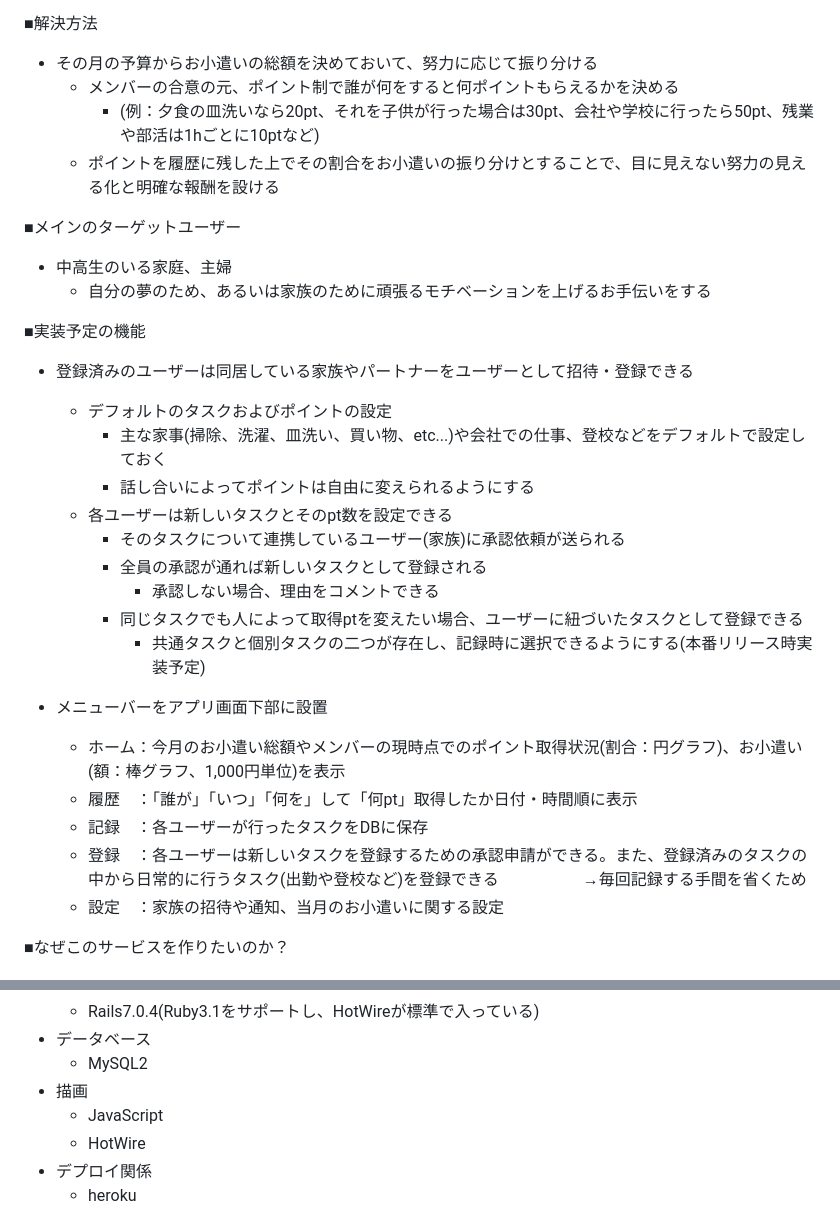
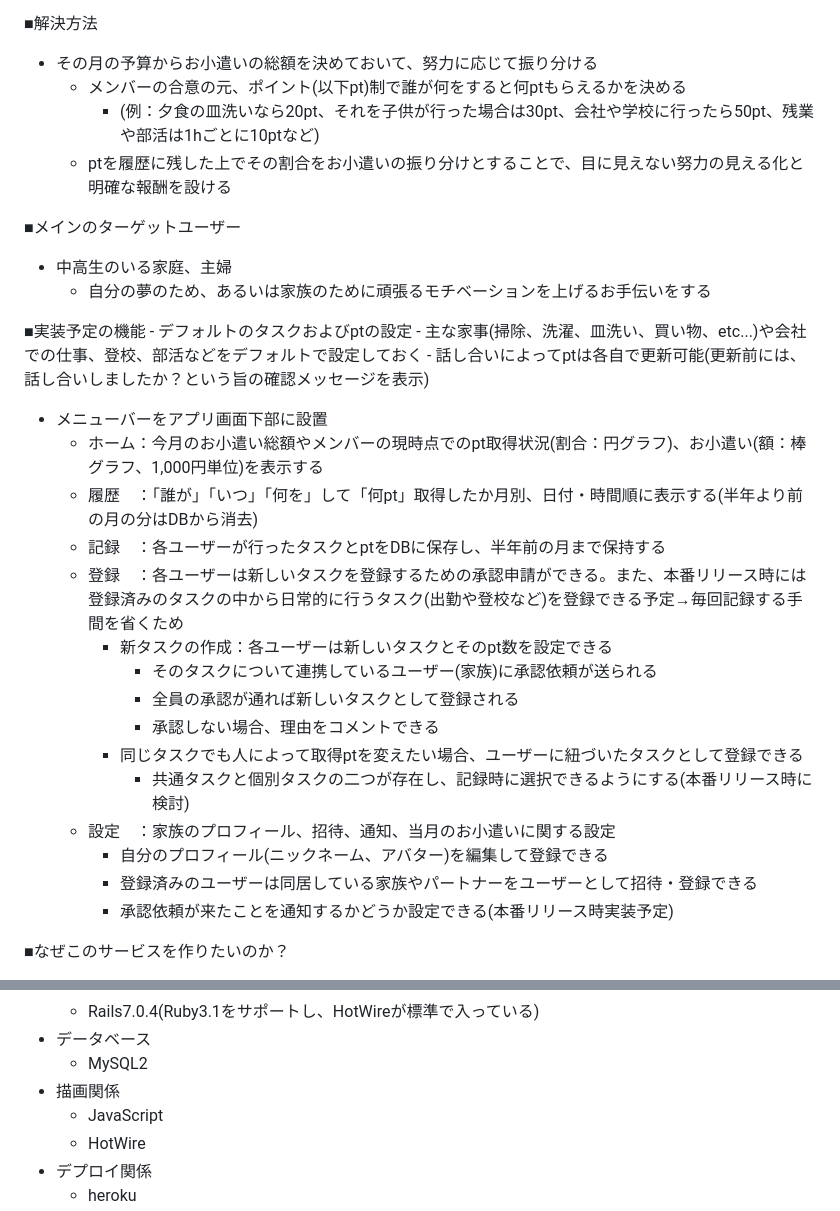
Before and after one commit to MacOfRinch/old_scramoney, a Markdown page: README.md, 2 parts joined by grey strips. Drawn GitHub-style.

```diff
--- a/README.md
+++ b/README.md
@@ -14,33 +14,34 @@
 
 ■解決方法
 - その月の予算からお小遣いの総額を決めておいて、努力に応じて振り分ける
-  - メンバーの合意の元、ポイント制で誰が何をすると何ポイントもらえるかを決める
+  - メンバーの合意の元、ポイント(以下pt)制で誰が何をすると何ptもらえるかを決める
     - (例：夕食の皿洗いなら20pt、それを子供が行った場合は30pt、会社や学校に行ったら50pt、残業や部活は1hごとに10ptなど)
-  - ポイントを履歴に残した上でその割合をお小遣いの振り分けとすることで、目に見えない努力の見える化と明確な報酬を設ける
+  - ptを履歴に残した上でその割合をお小遣いの振り分けとすることで、目に見えない努力の見える化と明確な報酬を設ける
 
 ■メインのターゲットユーザー
 - 中高生のいる家庭、主婦
   - 自分の夢のため、あるいは家族のために頑張るモチベーションを上げるお手伝いをする
 
 ■実装予定の機能
-- 登録済みのユーザーは同居している家族やパートナーをユーザーとして招待・登録できる
-    - デフォルトのタスクおよびポイントの設定
-        - 主な家事(掃除、洗濯、皿洗い、買い物、etc...)や会社での仕事、登校などをデフォルトで設定しておく
-        - 話し合いによってポイントは自由に変えられるようにする
-    - 各ユーザーは新しいタスクとそのpt数を設定できる
+    - デフォルトのタスクおよびptの設定
+      - 主な家事(掃除、洗濯、皿洗い、買い物、etc...)や会社での仕事、登校、部活などをデフォルトで設定しておく
+      - 話し合いによってptは各自で更新可能(更新前には、話し合いしましたか？という旨の確認メッセージを表示)
+
+- メニューバーをアプリ画面下部に設置
+    - ホーム：今月のお小遣い総額やメンバーの現時点でのpt取得状況(割合：円グラフ)、お小遣い(額：棒グラフ、1,000円単位)を表示する
+    - 履歴　：「誰が」「いつ」「何を」して「何pt」取得したか月別、日付・時間順に表示する(半年より前の月の分はDBから消去)
+    - 記録　：各ユーザーが行ったタスクとptをDBに保存し、半年前の月まで保持する
+    - 登録　：各ユーザーは新しいタスクを登録するための承認申請ができる。また、本番リリース時には登録済みのタスクの中から日常的に行うタスク(出勤や登校など)を登録できる予定→毎回記録する手間を省くため
+      - 新タスクの作成：各ユーザーは新しいタスクとそのpt数を設定できる
         - そのタスクについて連携しているユーザー(家族)に承認依頼が送られる
         - 全員の承認が通れば新しいタスクとして登録される
-            - 承認しない場合、理由をコメントできる
-        - 同じタスクでも人によって取得ptを変えたい場合、ユーザーに紐づいたタスクとして登録できる
-            - 共通タスクと個別タスクの二つが存在し、記録時に選択できるようにする(本番リリース時実装予定)
-
-- メニューバーをアプリ画面下部に設置
-    - ホーム：今月のお小遣い総額やメンバーの現時点でのポイント取得状況(割合：円グラフ)、お小遣い(額：棒グラフ、1,000円単位)を表示
-    - 履歴　：「誰が」「いつ」「何を」して「何pt」取得したか日付・時間順に表示
-    - 記録　：各ユーザーが行ったタスクをDBに保存
-    - 登録　：各ユーザーは新しいタスクを登録するための承認申請ができる。また、登録済みのタスクの中から日常的に行うタスク(出勤や登校など)を登録できる
-    　　　　　→毎回記録する手間を省くため
-    - 設定　：家族の招待や通知、当月のお小遣いに関する設定
+        - 承認しない場合、理由をコメントできる
+      - 同じタスクでも人によって取得ptを変えたい場合、ユーザーに紐づいたタスクとして登録できる
+        - 共通タスクと個別タスクの二つが存在し、記録時に選択できるようにする(本番リリース時に検討)
+    - 設定　：家族のプロフィール、招待、通知、当月のお小遣いに関する設定
+      - 自分のプロフィール(ニックネーム、アバター)を編集して登録できる
+      - 登録済みのユーザーは同居している家族やパートナーをユーザーとして招待・登録できる
+      - 承認依頼が来たことを通知するかどうか設定できる(本番リリース時実装予定)
 
 ■なぜこのサービスを作りたいのか？
 - それぞれの頑張りが見えづらく、頑張っても「(社会人・主婦・学生なら)当たり前だ」として評価されない家庭がある
@@ -62,7 +63,7 @@
   - Rails7.0.4(Ruby3.1をサポートし、HotWireが標準で入っている)
 - データベース
   - MySQL2
-- 描画
+- 描画関係
   - JavaScript
   - HotWire
 - デプロイ関係
```
